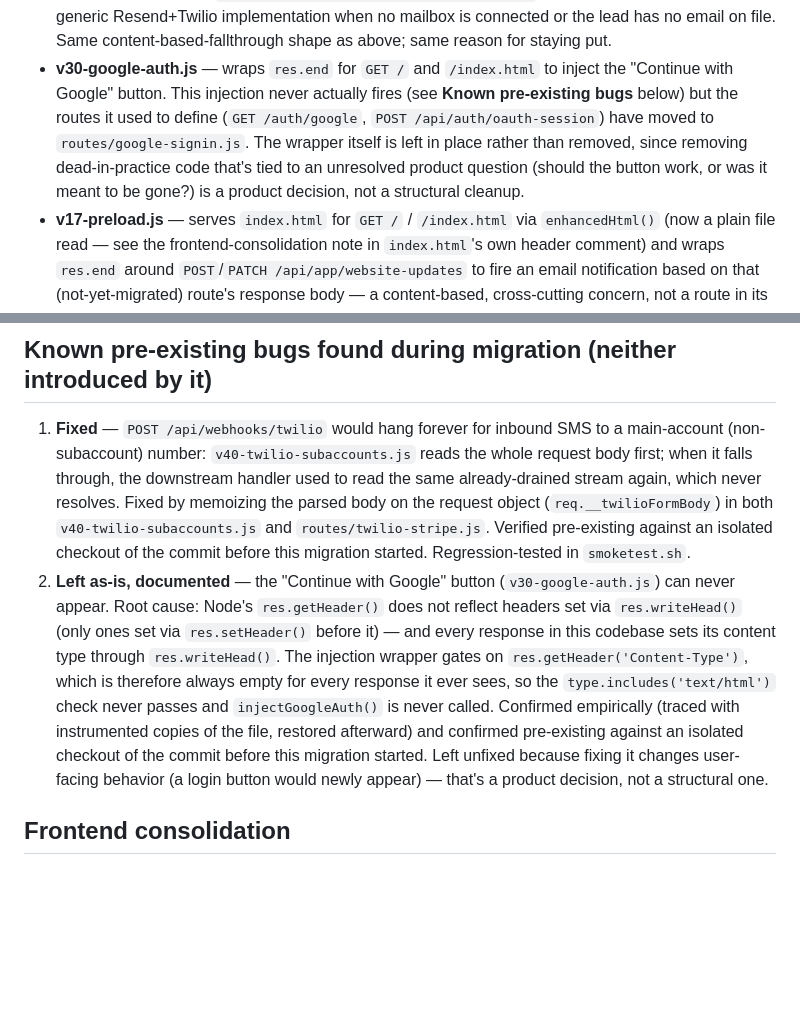
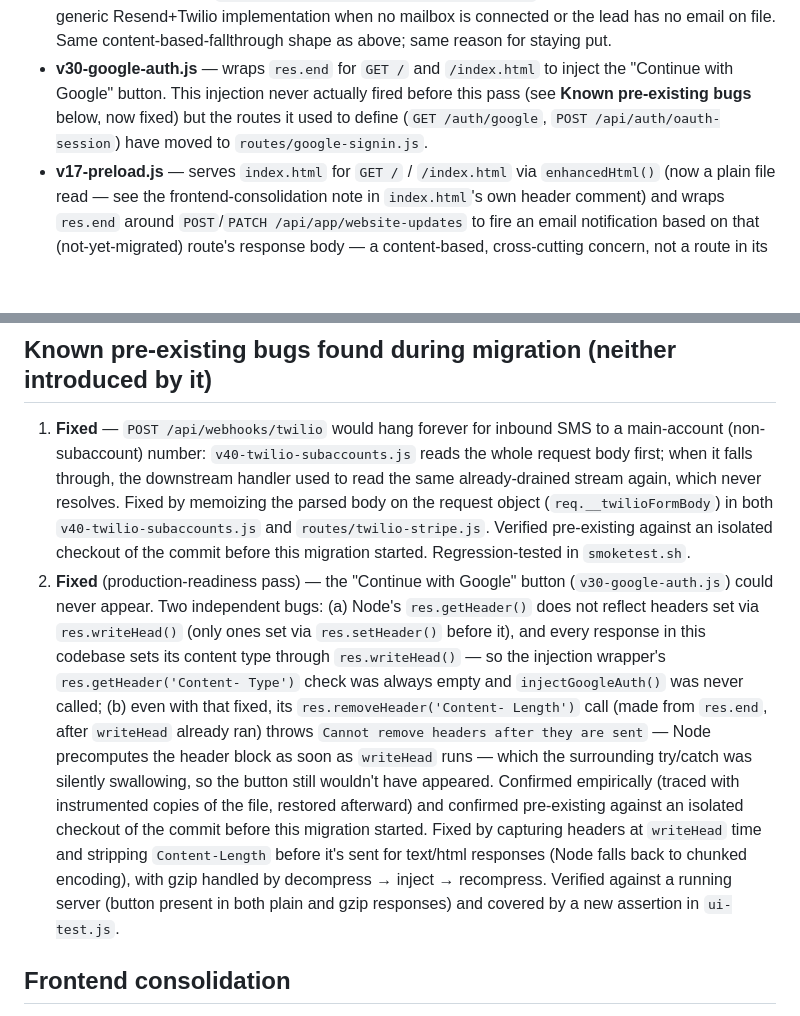
Before and after one commit to Solidussss/siteremade-app, a Markdown page: PHASE3-ROUTE-MAP.md, 2 parts joined by grey strips. Rendered like a GitHub page; blank space fills up the shorter version.

Commit message:
Update route map: Google sign-in bug is now fixed, not left as-is

```diff
--- a/PHASE3-ROUTE-MAP.md
+++ b/PHASE3-ROUTE-MAP.md
@@ -107,12 +107,9 @@ Four files still patch `http.createServer` directly:
   content-based-fallthrough shape as above; same reason for staying put.
 - **v30-google-auth.js** — wraps `res.end` for `GET /` and `/index.html` to
   inject the "Continue with Google" button. This injection never actually
-  fires (see **Known pre-existing bugs** below) but the routes it used to
-  define (`GET /auth/google`, `POST /api/auth/oauth-session`) have moved to
-  `routes/google-signin.js`. The wrapper itself is left in place rather
-  than removed, since removing dead-in-practice code that's tied to an
-  unresolved product question (should the button work, or was it meant to
-  be gone?) is a product decision, not a structural cleanup.
+  fired before this pass (see **Known pre-existing bugs** below, now
+  fixed) but the routes it used to define (`GET /auth/google`, `POST
+  /api/auth/oauth-session`) have moved to `routes/google-signin.js`.
 - **v17-preload.js** — serves `index.html` for `GET /` / `/index.html` via
   `enhancedHtml()` (now a plain file read — see the frontend-consolidation
   note in `index.html`'s own header comment) and wraps `res.end` around
@@ -131,19 +128,26 @@ Four files still patch `http.createServer` directly:
    `routes/twilio-stripe.js`. Verified pre-existing against an isolated
    checkout of the commit before this migration started. Regression-tested
    in `smoketest.sh`.
-2. **Left as-is, documented** — the "Continue with Google" button
-   (`v30-google-auth.js`) can never appear. Root cause: Node's
-   `res.getHeader()` does not reflect headers set via `res.writeHead()`
-   (only ones set via `res.setHeader()` before it) — and every response in
-   this codebase sets its content type through `res.writeHead()`. The
-   injection wrapper gates on `res.getHeader('Content-Type')`, which is
-   therefore always empty for every response it ever sees, so the
-   `type.includes('text/html')` check never passes and `injectGoogleAuth()`
-   is never called. Confirmed empirically (traced with instrumented copies
-   of the file, restored afterward) and confirmed pre-existing against an
-   isolated checkout of the commit before this migration started. Left
-   unfixed because fixing it changes user-facing behavior (a login button
-   would newly appear) — that's a product decision, not a structural one.
+2. **Fixed** (production-readiness pass) — the "Continue with Google"
+   button (`v30-google-auth.js`) could never appear. Two independent bugs:
+   (a) Node's `res.getHeader()` does not reflect headers set via
+   `res.writeHead()` (only ones set via `res.setHeader()` before it), and
+   every response in this codebase sets its content type through
+   `res.writeHead()` — so the injection wrapper's `res.getHeader('Content-
+   Type')` check was always empty and `injectGoogleAuth()` was never
+   called; (b) even with that fixed, its `res.removeHeader('Content-
+   Length')` call (made from `res.end`, after `writeHead` already ran)
+   throws `Cannot remove headers after they are sent` — Node precomputes
+   the header block as soon as `writeHead` runs — which the surrounding
+   try/catch was silently swallowing, so the button still wouldn't have
+   appeared. Confirmed empirically (traced with instrumented copies of the
+   file, restored afterward) and confirmed pre-existing against an
+   isolated checkout of the commit before this migration started. Fixed by
+   capturing headers at `writeHead` time and stripping `Content-Length`
+   before it's sent for text/html responses (Node falls back to chunked
+   encoding), with gzip handled by decompress → inject → recompress.
+   Verified against a running server (button present in both plain and
+   gzip responses) and covered by a new assertion in `ui-test.js`.
 
 ## Frontend consolidation
 
```
